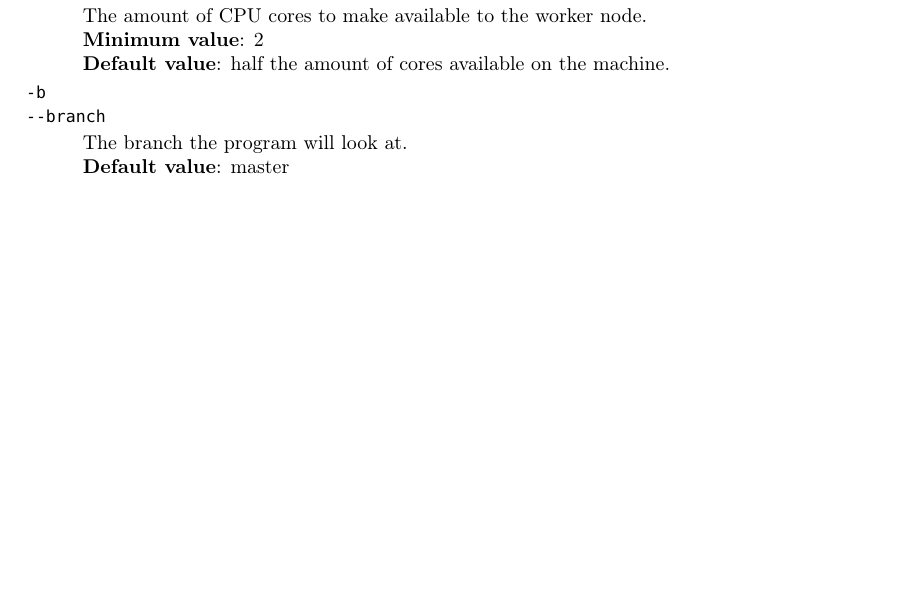
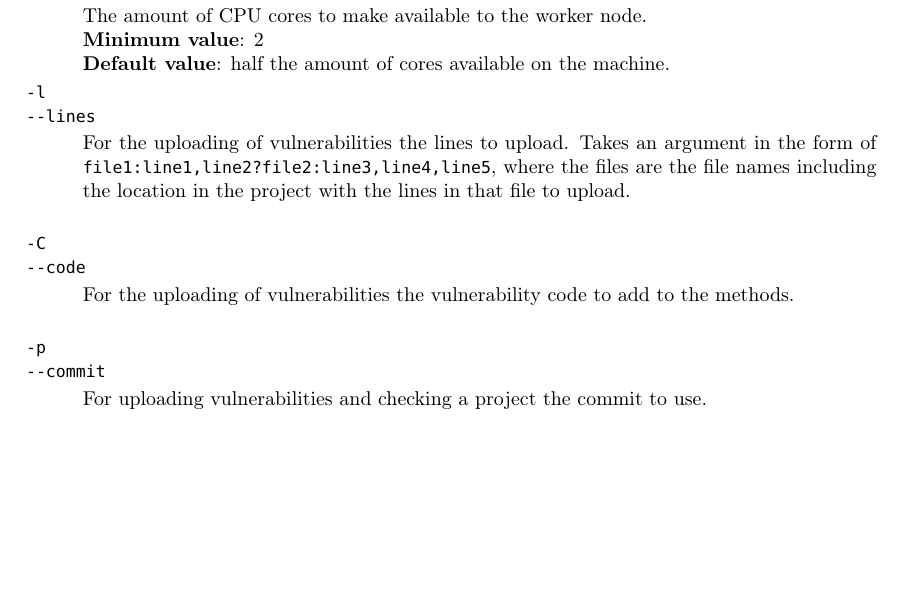
Before and after one commit to SecureSECO/SearchSECOController, a LaTeX document (Documentation/src/UserManual-STANDALONE.tex): part of page 3 of 5, cut so that both start at the same text. Compiled offline with pdfLaTeX.

Commit message:
Update documentation

```diff
--- a/Documentation/src/UserManual-STANDALONE.tex
+++ b/Documentation/src/UserManual-STANDALONE.tex
@@ -164,11 +164,22 @@ The amount of CPU cores to make available to the worker node. \\
 \textbf{Default value}: half the amount of cores available on the machine.
 \end{adjustwidth}
 
-\texttt{-b}\par
-\texttt{-{}-branch}\par
+\texttt{-l}\par
+\texttt{-{}-lines}\par
 \begin{adjustwidth}{1cm}{}
-The branch the program will look at. \\
-\textbf{Default value}: master
+For the uploading of vulnerabilities the lines to upload. Takes an argument in the form of \texttt{file1:line1,line2?file2:line3,line4,line5}, where the files are the file names including the location in the project with the lines in that file to upload. \\
+\end{adjustwidth}
+
+\texttt{-C}\par
+\texttt{-{}-code}\par
+\begin{adjustwidth}{1cm}{}
+For the uploading of vulnerabilities the vulnerability code to add to the methods. \\
+\end{adjustwidth}
+
+\texttt{-p}\par
+\texttt{-{}-commit}\par
+\begin{adjustwidth}{1cm}{}
+For uploading vulnerabilities and checking a project the commit to use. \\
 \end{adjustwidth}
 
 
```
Also changed, not shown: Documentation/src/Components/Database.tex (+1 -0 lines), Documentation/src/FutureImprovements.tex (+0 -2 lines), Documentation/Documentation.pdf, Documentation/User_Manual.pdf.
